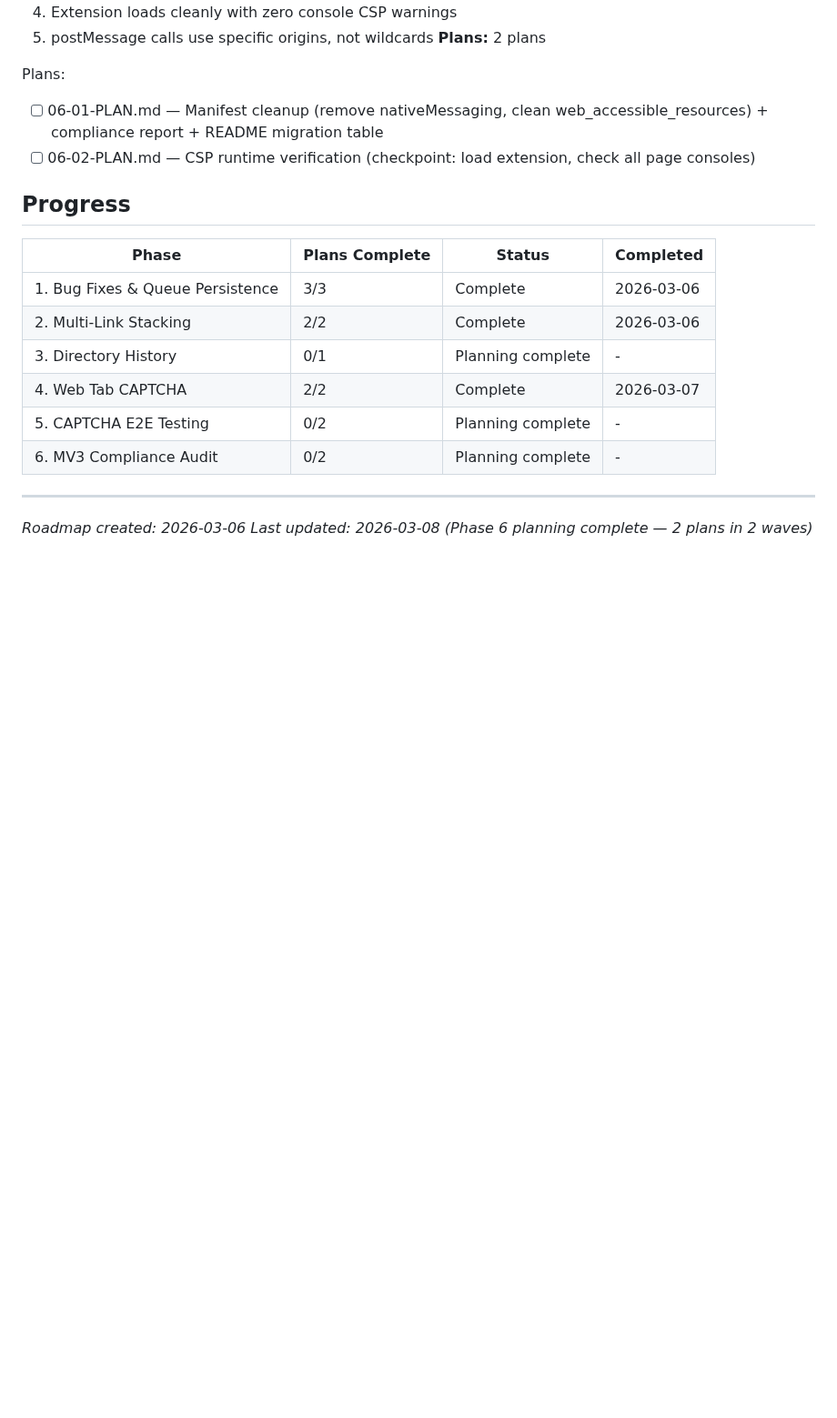
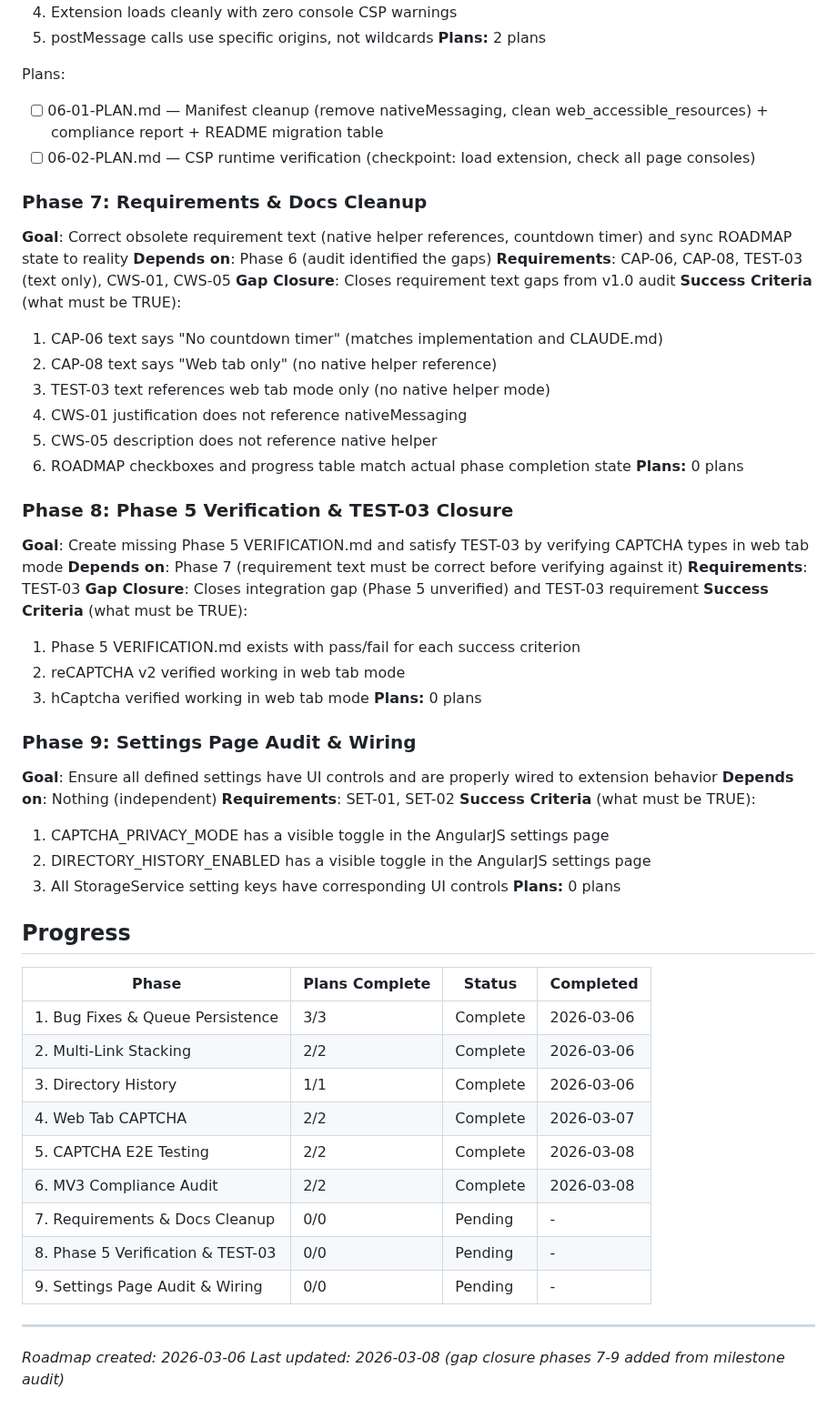
Before and after one commit to magnetgrouplabs/myjdownloader-extension-mv3, a Markdown page: .planning/ROADMAP.md, the part around one of its changes. Shown at 91% size. Drawn GitHub-style; blank space fills up the shorter version.

```diff
--- a/.planning/ROADMAP.md
+++ b/.planning/ROADMAP.md
@@ -109,17 +112,55 @@ Plans:
 - [ ] 06-01-PLAN.md — Manifest cleanup (remove nativeMessaging, clean web_accessible_resources) + compliance report + README migration table
 - [ ] 06-02-PLAN.md — CSP runtime verification (checkpoint: load extension, check all page consoles)
 
+### Phase 7: Requirements & Docs Cleanup
+**Goal**: Correct obsolete requirement text (native helper references, countdown timer) and sync ROADMAP state to reality
+**Depends on**: Phase 6 (audit identified the gaps)
+**Requirements**: CAP-06, CAP-08, TEST-03 (text only), CWS-01, CWS-05
+**Gap Closure**: Closes requirement text gaps from v1.0 audit
+**Success Criteria** (what must be TRUE):
+  1. CAP-06 text says "No countdown timer" (matches implementation and CLAUDE.md)
+  2. CAP-08 text says "Web tab only" (no native helper reference)
+  3. TEST-03 text references web tab mode only (no native helper mode)
+  4. CWS-01 justification does not reference nativeMessaging
+  5. CWS-05 description does not reference native helper
+  6. ROADMAP checkboxes and progress table match actual phase completion state
+**Plans:** 0 plans
+
+### Phase 8: Phase 5 Verification & TEST-03 Closure
+**Goal**: Create missing Phase 5 VERIFICATION.md and satisfy TEST-03 by verifying CAPTCHA types in web tab mode
+**Depends on**: Phase 7 (requirement text must be correct before verifying against it)
+**Requirements**: TEST-03
+**Gap Closure**: Closes integration gap (Phase 5 unverified) and TEST-03 requirement
+**Success Criteria** (what must be TRUE):
+  1. Phase 5 VERIFICATION.md exists with pass/fail for each success criterion
+  2. reCAPTCHA v2 verified working in web tab mode
+  3. hCaptcha verified working in web tab mode
+**Plans:** 0 plans
+
+### Phase 9: Settings Page Audit & Wiring
+**Goal**: Ensure all defined settings have UI controls and are properly wired to extension behavior
+**Depends on**: Nothing (independent)
+**Requirements**: SET-01, SET-02
+**Success Criteria** (what must be TRUE):
+  1. CAPTCHA_PRIVACY_MODE has a visible toggle in the AngularJS settings page
+  2. DIRECTORY_HISTORY_ENABLED has a visible toggle in the AngularJS settings page
+  3. All StorageService setting keys have corresponding UI controls
+**Plans:** 0 plans
+
 ## Progress
 
 | Phase | Plans Complete | Status | Completed |
 |-------|---------------|--------|-----------|
 | 1. Bug Fixes & Queue Persistence | 3/3 | Complete | 2026-03-06 |
-| 2. Multi-Link Stacking | 2/2 | Complete   | 2026-03-06 |
-| 3. Directory History | 0/1 | Planning complete | - |
+| 2. Multi-Link Stacking | 2/2 | Complete | 2026-03-06 |
+| 3. Directory History | 1/1 | Complete | 2026-03-06 |
 | 4. Web Tab CAPTCHA | 2/2 | Complete | 2026-03-07 |
-| 5. CAPTCHA E2E Testing | 0/2 | Planning complete | - |
-| 6. MV3 Compliance Audit | 0/2 | Planning complete | - |
+| 5. CAPTCHA E2E Testing | 2/2 | Complete | 2026-03-08 |
+| 6. MV3 Compliance Audit | 2/2 | Complete | 2026-03-08 |
+| 7. Requirements & Docs Cleanup | 0/0 | Pending | - |
+| 8. Phase 5 Verification & TEST-03 | 0/0 | Pending | - |
+| 9. Settings Page Audit & Wiring | 0/0 | Pending | - |
 
 ---
 *Roadmap created: 2026-03-06*
-*Last updated: 2026-03-08 (Phase 6 planning complete — 2 plans in 2 waves)*
+*Last updated: 2026-03-08 (gap closure phases 7-9 added from milestone audit)*
```
Also changed, not shown: other parts of .planning/ROADMAP.md (+8 -5 lines), .planning/REQUIREMENTS.md (+15 -7 lines).
